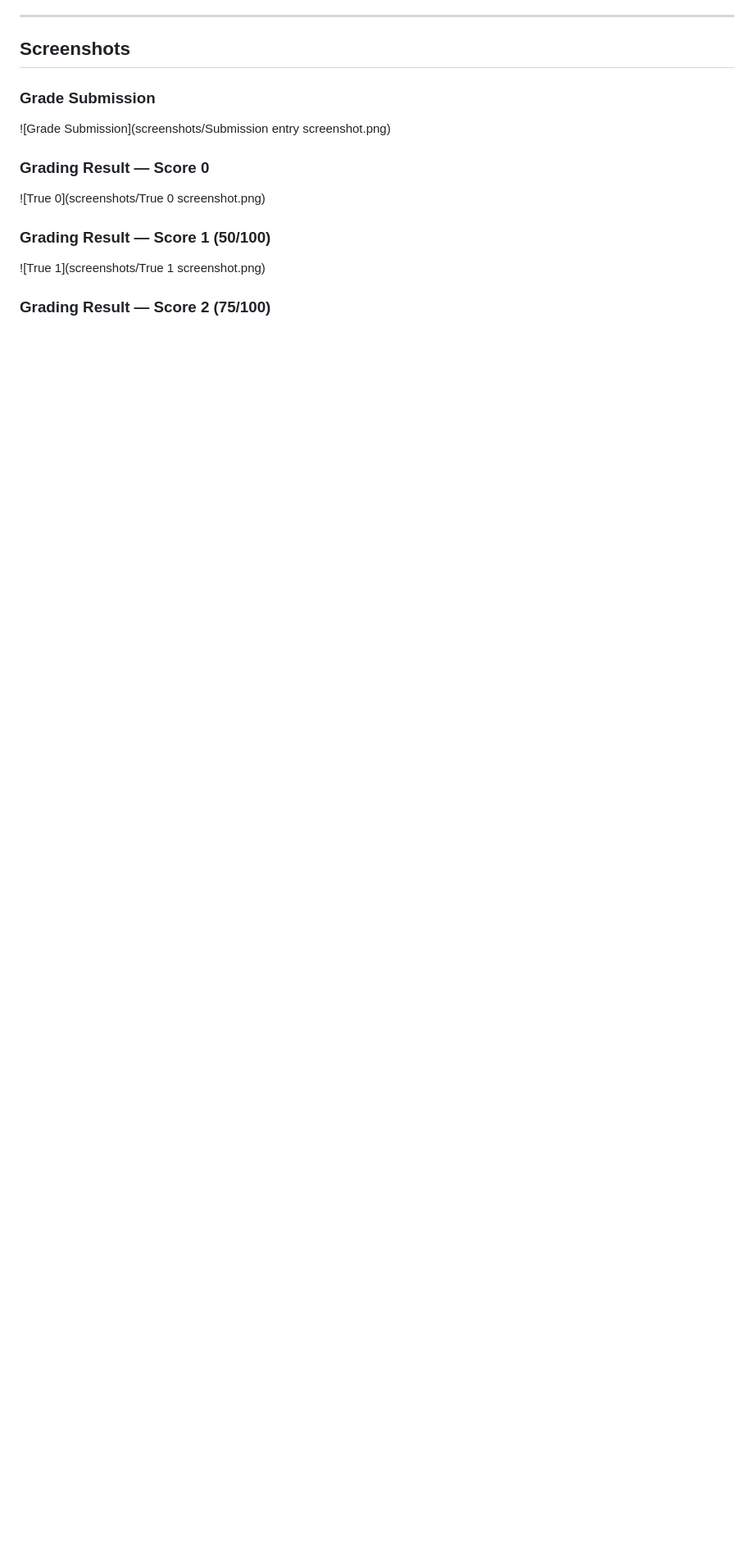
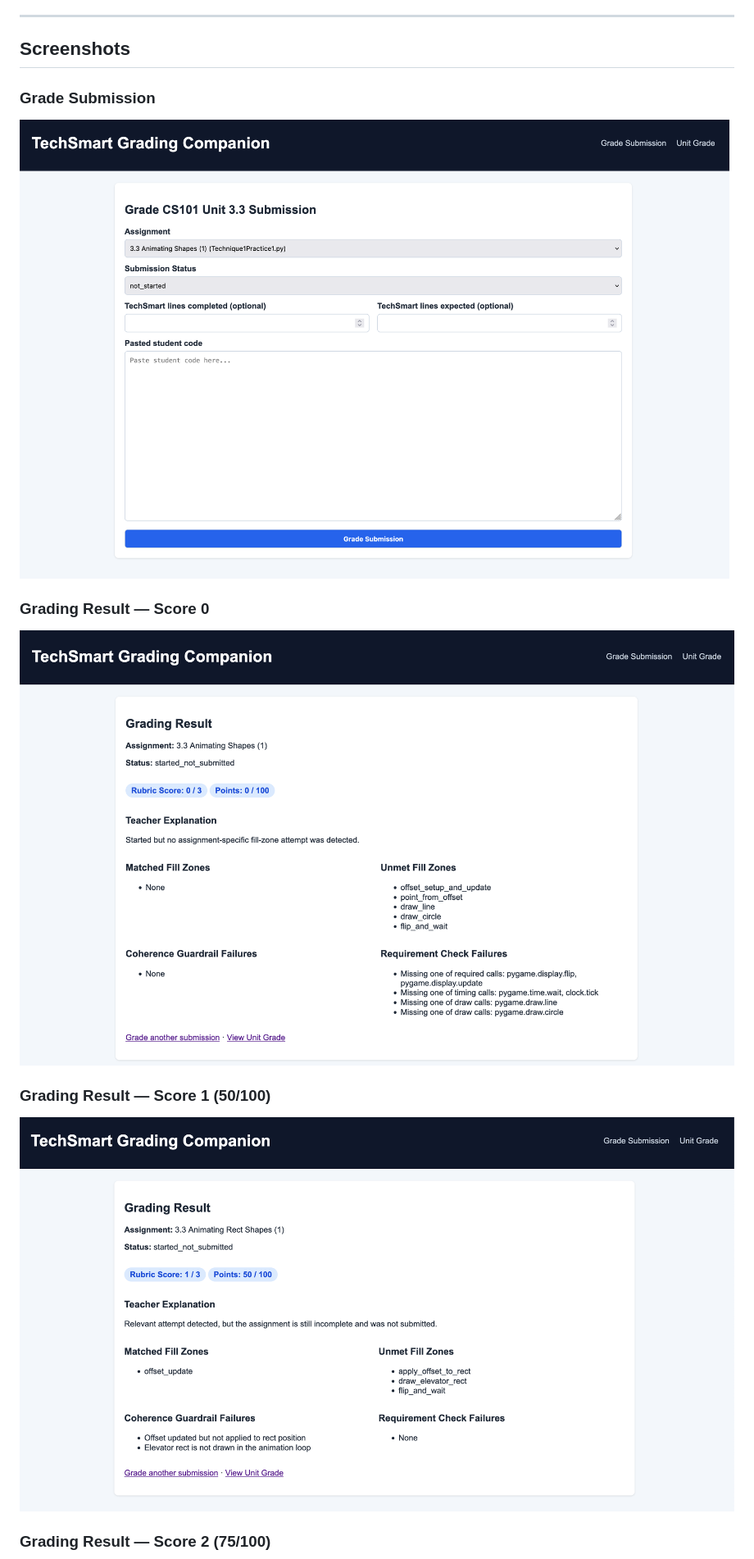
Before and after one commit to dmatsler/TechSmart-Grader, a Markdown page: README.md, the part around one of its changes. Shown at 82% size. Rendered like a GitHub page; blank space fills up the shorter version.

Commit message:
Fix screenshot filenames in README
Updated screenshot filenames in README for consistency.

```diff
--- a/README.md
+++ b/README.md
@@ -15,12 +15,12 @@ As a CS101 teacher using TechSmart daily, I found myself manually reviewing stud
 ## Screenshots
 
 ### Grade Submission
-![Grade Submission](screenshots/Submission entry screenshot.png)
+![Grade Submission](screenshots/Submission_entry_screenshot.png)
 
 ### Grading Result — Score 0
-![True 0](screenshots/True 0 screenshot.png)
+![True 0](screenshots/True_0_screenshot.png)
 
 ### Grading Result — Score 1 (50/100)
-![True 1](screenshots/True 1 screenshot.png)
+![True 1](screenshots/True_1_screenshot.png)
 
 ### Grading Result — Score 2 (75/100)
```
Also changed, not shown: other parts of README.md (+3 -3 lines).
